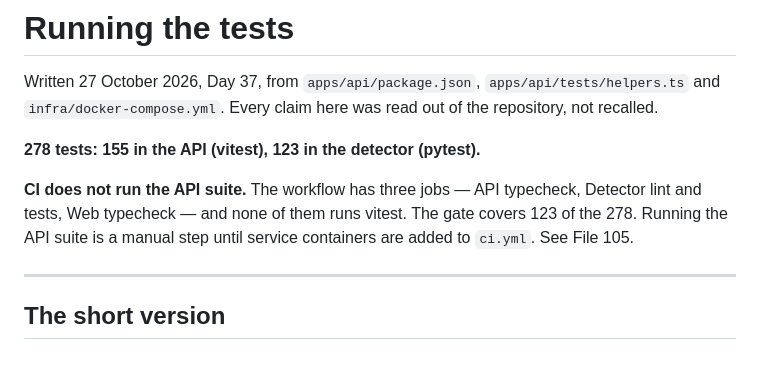
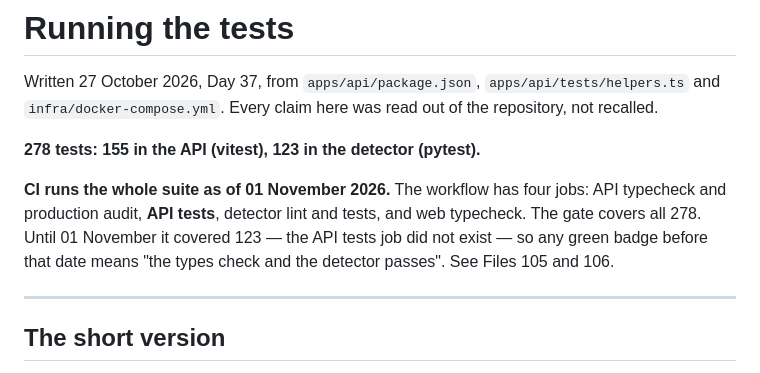
Before and after one commit to MohammadSaqlain124/codeguard-ai, a Markdown page: docs/TESTING.md, the part around the change. Drawn GitHub-style.

Commit message:
docs: ci now runs the whole suite

```diff
--- a/docs/TESTING.md
+++ b/docs/TESTING.md
@@ -6,10 +6,11 @@ not recalled.
 
 **278 tests: 155 in the API (vitest), 123 in the detector (pytest).**
 
-**CI does not run the API suite.** The workflow has three jobs — API typecheck,
-Detector lint and tests, Web typecheck — and none of them runs vitest. The gate
-covers 123 of the 278. Running the API suite is a manual step until service
-containers are added to `ci.yml`. See File 105.
+**CI runs the whole suite as of 01 November 2026.** The workflow has four jobs:
+API typecheck and production audit, **API tests**, detector lint and tests, and
+web typecheck. The gate covers all 278. Until 01 November it covered 123 — the
+API tests job did not exist — so any green badge before that date means "the
+types check and the detector passes". See Files 105 and 106.
 
 ---
 
```
